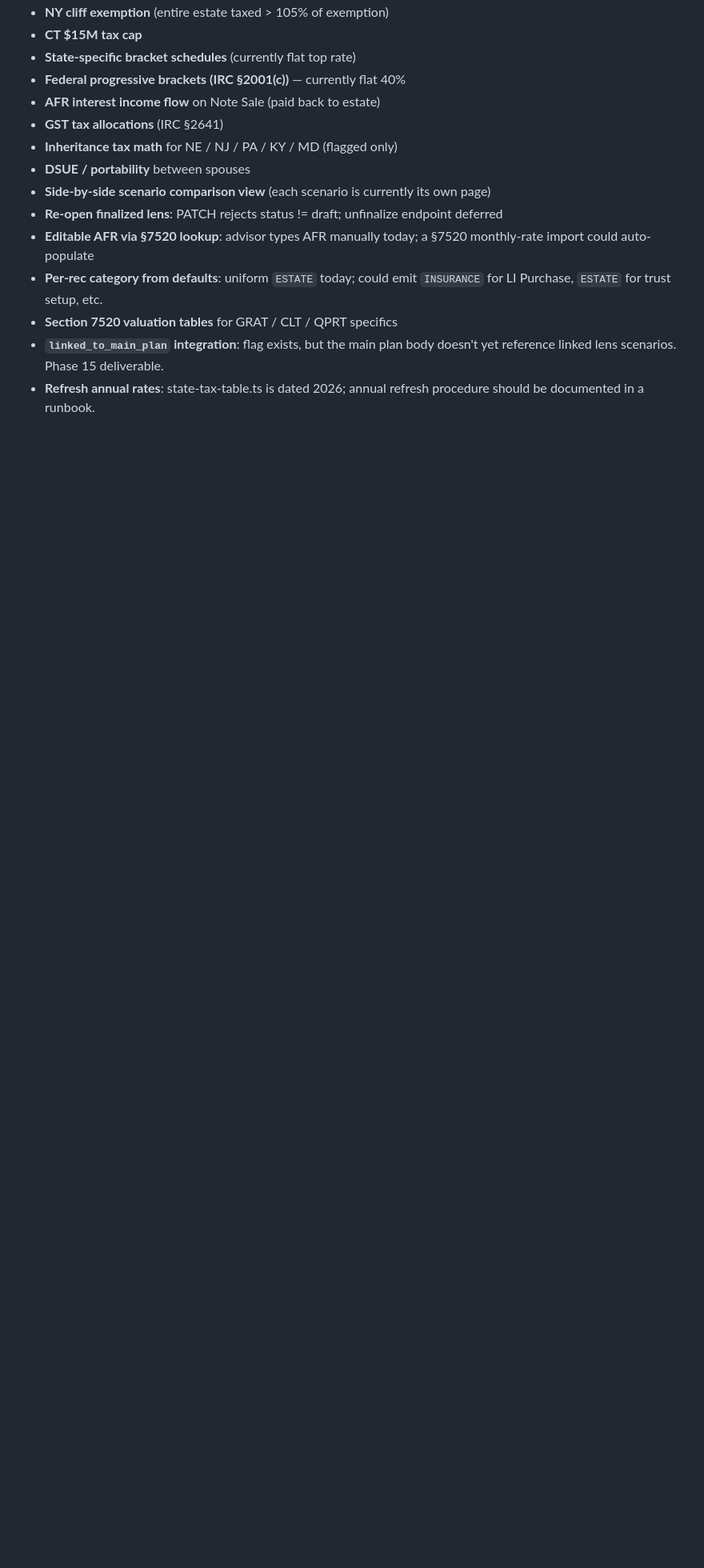
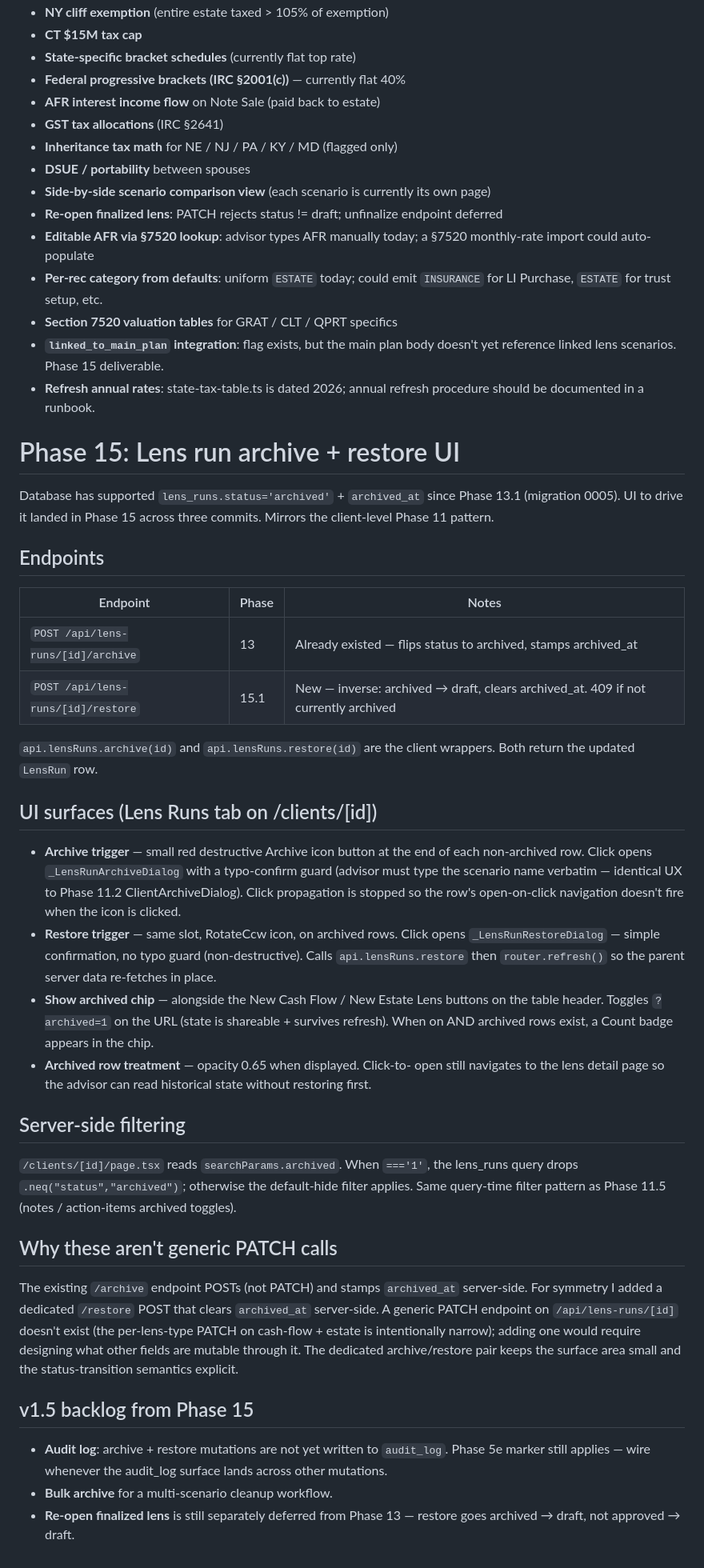
Before and after one commit to hddduffield/Axiom, a Markdown page: AGENTS.md, the part around the change. Shown at 80% size. GitHub-like rendering; blank space fills up the shorter version.

Commit message:
Phase 15.4: AGENTS.md — lens run archive/restore summary
Documents the new endpoints, UI surfaces (Archive/Restore icon
buttons + Show-archived Chip), server-side filtering, the
archive/restore vs generic-PATCH decision, and three v1.5 follow-ups
(audit_log wiring, bulk archive, re-open finalized).

Co-Authored-By: Claude Opus 4.7 (1M context) <noreply@anthropic.com>

```diff
--- a/AGENTS.md
+++ b/AGENTS.md
@@ -2077,3 +2077,66 @@ land as Phase 14.7+ visual polish commits if needed.
   body doesn't yet reference linked lens scenarios. Phase 15 deliverable.
 - **Refresh annual rates**: state-tax-table.ts is dated 2026; annual
   refresh procedure should be documented in a runbook.
+
+# Phase 15: Lens run archive + restore UI
+
+Database has supported `lens_runs.status='archived'` + `archived_at`
+since Phase 13.1 (migration 0005). UI to drive it landed in Phase 15
+across three commits. Mirrors the client-level Phase 11 pattern.
+
+## Endpoints
+
+| Endpoint | Phase | Notes |
+| --- | --- | --- |
+| `POST /api/lens-runs/[id]/archive` | 13 | Already existed — flips status to archived, stamps archived_at |
+| `POST /api/lens-runs/[id]/restore` | 15.1 | New — inverse: archived → draft, clears archived_at. 409 if not currently archived |
+
+`api.lensRuns.archive(id)` and `api.lensRuns.restore(id)` are the
+client wrappers. Both return the updated `LensRun` row.
+
+## UI surfaces (Lens Runs tab on /clients/[id])
+
+- **Archive trigger** — small red destructive Archive icon button at
+  the end of each non-archived row. Click opens `_LensRunArchiveDialog`
+  with a typo-confirm guard (advisor must type the scenario name
+  verbatim — identical UX to Phase 11.2 ClientArchiveDialog). Click
+  propagation is stopped so the row's open-on-click navigation doesn't
+  fire when the icon is clicked.
+- **Restore trigger** — same slot, RotateCcw icon, on archived rows.
+  Click opens `_LensRunRestoreDialog` — simple confirmation, no typo
+  guard (non-destructive). Calls `api.lensRuns.restore` then
+  `router.refresh()` so the parent server data re-fetches in place.
+- **Show archived chip** — alongside the New Cash Flow / New Estate
+  Lens buttons on the table header. Toggles `?archived=1` on the URL
+  (state is shareable + survives refresh). When on AND archived rows
+  exist, a Count badge appears in the chip.
+- **Archived row treatment** — opacity 0.65 when displayed. Click-to-
+  open still navigates to the lens detail page so the advisor can read
+  historical state without restoring first.
+
+## Server-side filtering
+
+`/clients/[id]/page.tsx` reads `searchParams.archived`. When `==='1'`,
+the lens_runs query drops `.neq("status","archived")`; otherwise the
+default-hide filter applies. Same query-time filter pattern as Phase
+11.5 (notes / action-items archived toggles).
+
+## Why these aren't generic PATCH calls
+
+The existing `/archive` endpoint POSTs (not PATCH) and stamps
+`archived_at` server-side. For symmetry I added a dedicated `/restore`
+POST that clears `archived_at` server-side. A generic PATCH endpoint
+on `/api/lens-runs/[id]` doesn't exist (the per-lens-type PATCH on
+cash-flow + estate is intentionally narrow); adding one would require
+designing what other fields are mutable through it. The dedicated
+archive/restore pair keeps the surface area small and the
+status-transition semantics explicit.
+
+## v1.5 backlog from Phase 15
+
+- **Audit log**: archive + restore mutations are not yet written to
+  `audit_log`. Phase 5e marker still applies — wire whenever the
+  audit_log surface lands across other mutations.
+- **Bulk archive** for a multi-scenario cleanup workflow.
+- **Re-open finalized lens** is still separately deferred from Phase
+  13 — restore goes archived → draft, not approved → draft.
```
